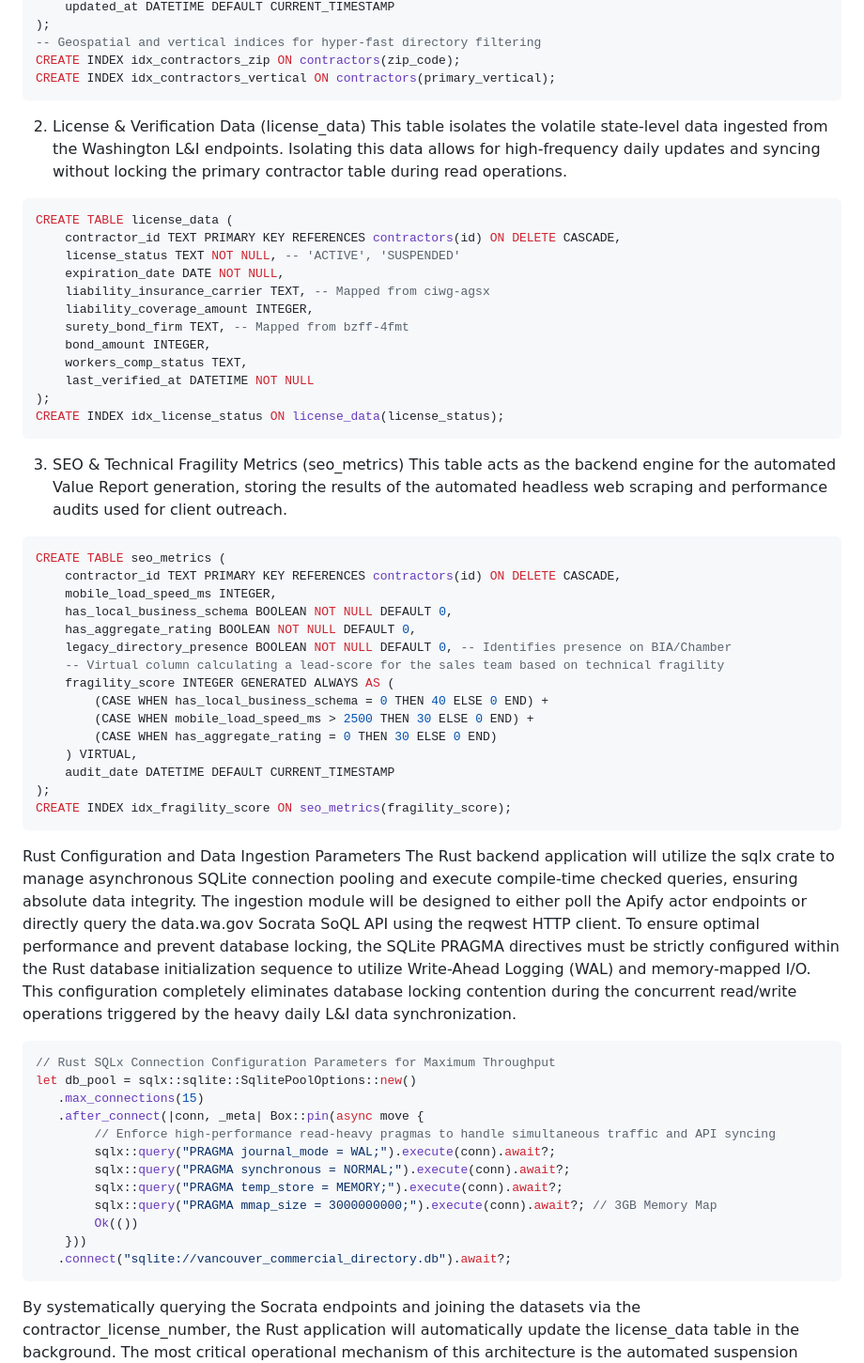
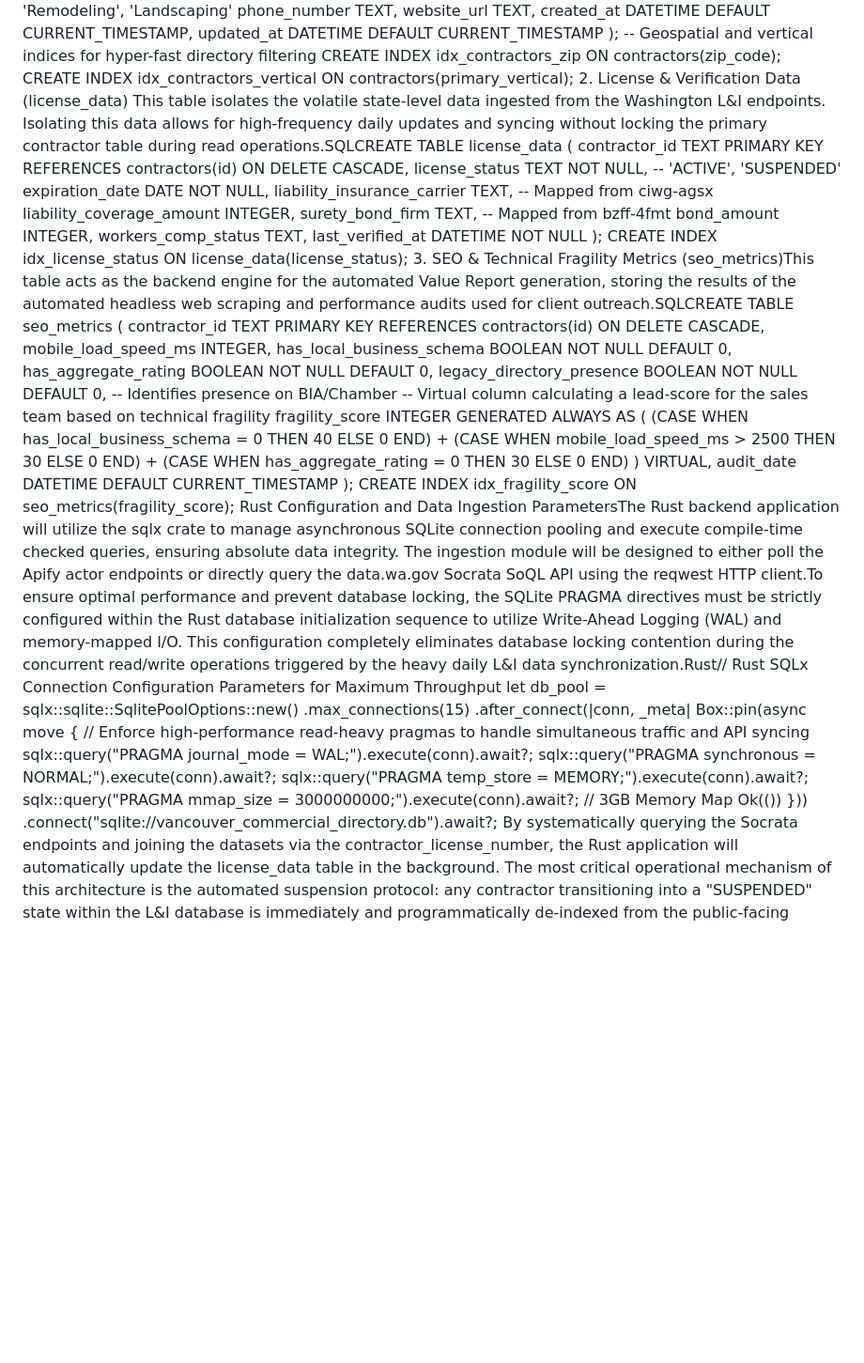
Before and after one commit to Dahc-Dragyn/omnicrawl, a Markdown page: DOCUMENTS/Local_vancouver.md, the part around one of its changes. Shown at 94% size. Drawn GitHub-style; blank space fills up the shorter version.

Commit message:
backup: master_knowledge.md and Local_vancouver.md

````diff
--- a/DOCUMENTS/Local_vancouver.md
+++ b/DOCUMENTS/Local_vancouver.md
@@ -110,11 +15,8 @@ CREATE TABLE contractors (
 -- Geospatial and vertical indices for hyper-fast directory filtering
 CREATE INDEX idx_contractors_zip ON contractors(zip_code);
 CREATE INDEX idx_contractors_vertical ON contractors(primary_vertical);
-```
 2. License & Verification Data (license_data)
-This table isolates the volatile state-level data ingested from the Washington L&I endpoints. Isolating this data allows for high-frequency daily updates and syncing without locking the primary contractor table during read operations.
-```sql
-CREATE TABLE license_data (
+This table isolates the volatile state-level data ingested from the Washington L&I endpoints. Isolating this data allows for high-frequency daily updates and syncing without locking the primary contractor table during read operations.SQLCREATE TABLE license_data (
     contractor_id TEXT PRIMARY KEY REFERENCES contractors(id) ON DELETE CASCADE,
     license_status TEXT NOT NULL, -- 'ACTIVE', 'SUSPENDED'
     expiration_date DATE NOT NULL,
@@ -126,11 +28,7 @@ CREATE TABLE license_data (
     last_verified_at DATETIME NOT NULL
 );
 CREATE INDEX idx_license_status ON license_data(license_status);
-```
-3. SEO & Technical Fragility Metrics (seo_metrics)
-This table acts as the backend engine for the automated Value Report generation, storing the results of the automated headless web scraping and performance audits used for client outreach.
-```sql
-CREATE TABLE seo_metrics (
+3. SEO & Technical Fragility Metrics (seo_metrics)This table acts as the backend engine for the automated Value Report generation, storing the results of the automated headless web scraping and performance audits used for client outreach.SQLCREATE TABLE seo_metrics (
     contractor_id TEXT PRIMARY KEY REFERENCES contractors(id) ON DELETE CASCADE,
     mobile_load_speed_ms INTEGER,
     has_local_business_schema BOOLEAN NOT NULL DEFAULT 0,
@@ -145,12 +43,7 @@ CREATE TABLE seo_metrics (
     audit_date DATETIME DEFAULT CURRENT_TIMESTAMP
 );
 CREATE INDEX idx_fragility_score ON seo_metrics(fragility_score);
-```
-Rust Configuration and Data Ingestion Parameters
-The Rust backend application will utilize the sqlx crate to manage asynchronous SQLite connection pooling and execute compile-time checked queries, ensuring absolute data integrity. The ingestion module will be designed to either poll the Apify actor endpoints or directly query the data.wa.gov Socrata SoQL API using the reqwest HTTP client.
-To ensure optimal performance and prevent database locking, the SQLite PRAGMA directives must be strictly configured within the Rust database initialization sequence to utilize Write-Ahead Logging (WAL) and memory-mapped I/O. This configuration completely eliminates database locking contention during the concurrent read/write operations triggered by the heavy daily L&I data synchronization.
-```rust
-// Rust SQLx Connection Configuration Parameters for Maximum Throughput
+Rust Configuration and Data Ingestion ParametersThe Rust backend application will utilize the sqlx crate to manage asynchronous SQLite connection pooling and execute compile-time checked queries, ensuring absolute data integrity. The ingestion module will be designed to either poll the Apify actor endpoints or directly query the data.wa.gov Socrata SoQL API using the reqwest HTTP client.To ensure optimal performance and prevent database locking, the SQLite PRAGMA directives must be strictly configured within the Rust database initialization sequence to utilize Write-Ahead Logging (WAL) and memory-mapped I/O. This configuration completely eliminates database locking contention during the concurrent read/write operations triggered by the heavy daily L&I data synchronization.Rust// Rust SQLx Connection Configuration Parameters for Maximum Throughput
 let db_pool = sqlx::sqlite::SqlitePoolOptions::new()
    .max_connections(15)
    .after_connect(|conn, _meta| Box::pin(async move {
@@ -162,5 +55,4 @@ let db_pool = sqlx::sqlite::SqlitePoolOptions::new()
         Ok(())
     }))
    .connect("sqlite://vancouver_commercial_directory.db").await?;
-```
 By systematically querying the Socrata endpoints and joining the datasets via the contractor_license_number, the Rust application will automatically update the license_data table in the background. The most critical operational mechanism of this architecture is the automated suspension protocol: any contractor transitioning into a "SUSPENDED" state within the L&I database is immediately and programmatically de-indexed from the public-facing directory. This instantly solves the severe quality assurance failures and consumer trust issues that plague legacy platforms, ensuring the new directory maintains absolute authority as the safest, most reliable platform for high-net-worth homeowners in the Pacific Northwest to source elite building professionals.
````
Also changed, not shown: other parts of DOCUMENTS/Local_vancouver.md (+1 -96 lines), DOCUMENTS/master_knowledge.md (added, +1 -0 lines).
